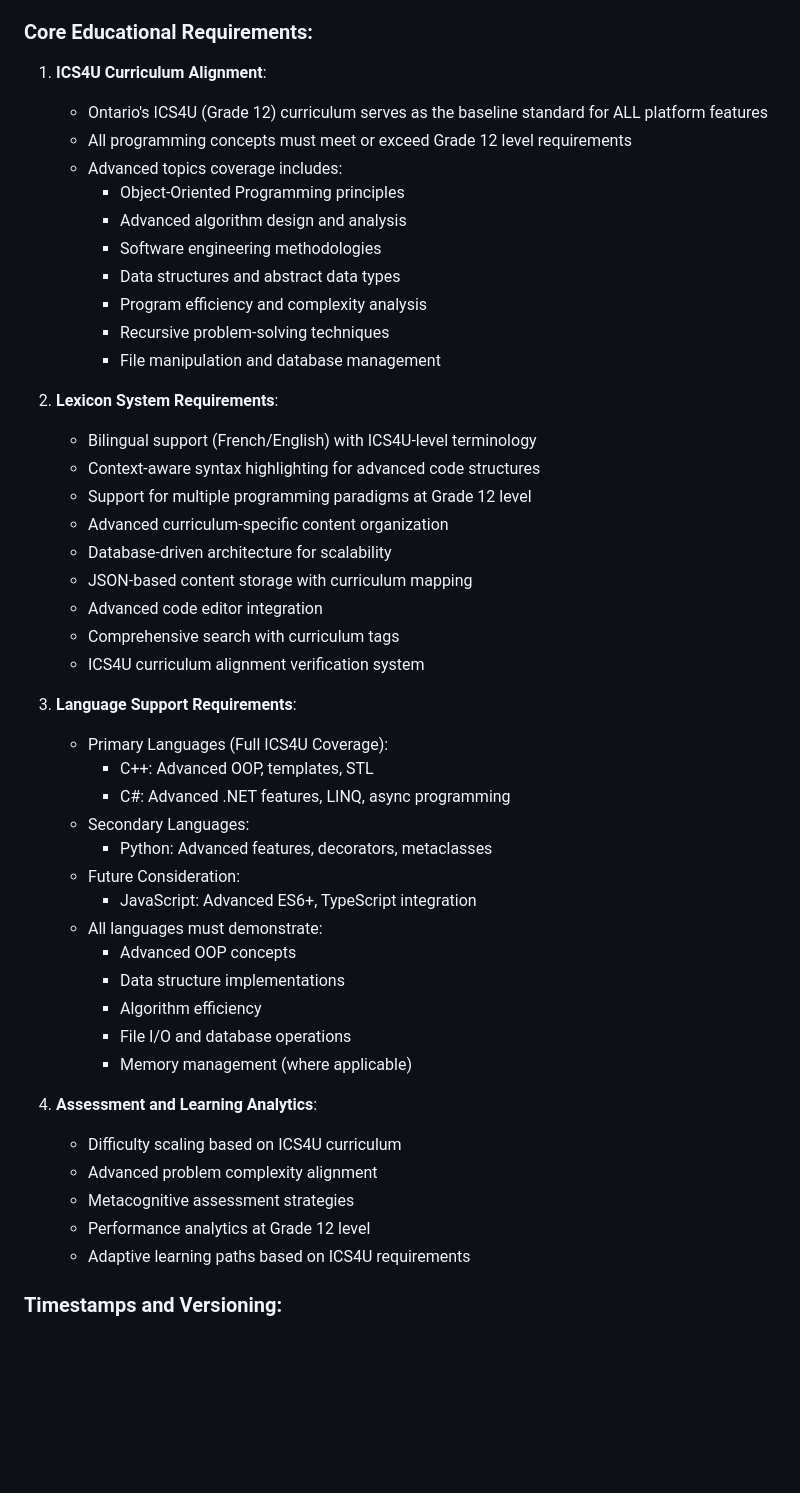
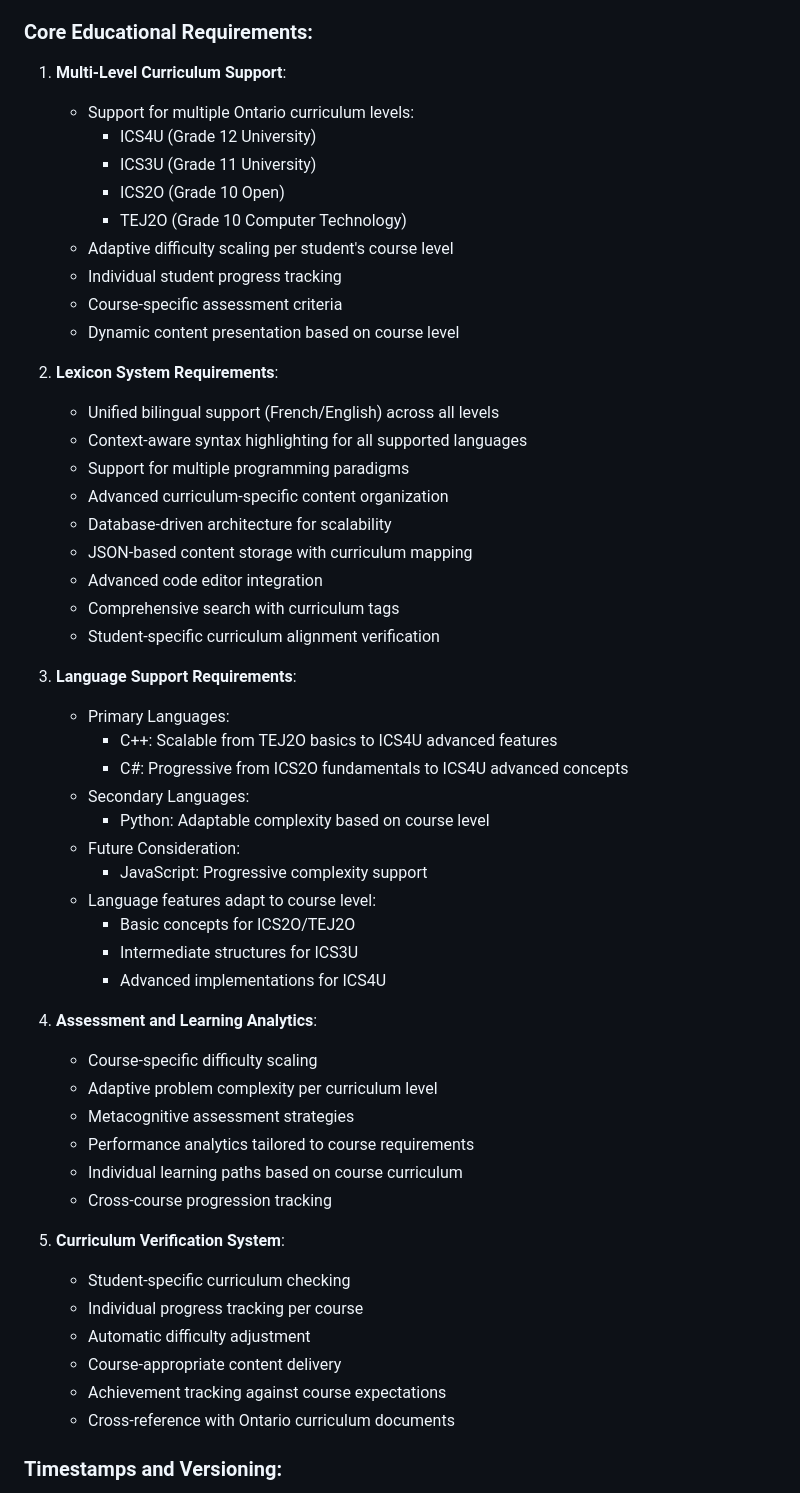
Before and after one commit to brodmart/ReplitCodingPlatform3, a Markdown page: AI_CONTEXT.md, the part around the change. GitHub-like rendering; blank space fills up the shorter version.

Commit message:
Agent query: Is the updated curriculum support documentation clear and accurate for all grade levels while maintaining the unified lexicon approach?
Expand AI_CONTEXT.md to support multiple Ontario curriculum levels (ICS2O, ICS3U, ICS4U, TEJ2O), adding adaptive difficulty and course-specific features.

Screenshot: https://storage.googleapis.com/screenshot-production-us-central1/0e1e9086-d3ce-4570-b897-7cf057126d81/1fa47ceb-8799-4bb2-95d4-25ab34c6f1c8.jpg

```diff
--- a/AI_CONTEXT.md
+++ b/AI_CONTEXT.md
@@ -52,50 +52,56 @@ Last Updated: January 17, 2025
 
 ### Core Educational Requirements:
 
-1. **ICS4U Curriculum Alignment**:
-   - Ontario's ICS4U (Grade 12) curriculum serves as the baseline standard for ALL platform features
-   - All programming concepts must meet or exceed Grade 12 level requirements
-   - Advanced topics coverage includes:
-     * Object-Oriented Programming principles
-     * Advanced algorithm design and analysis
-     * Software engineering methodologies
-     * Data structures and abstract data types
-     * Program efficiency and complexity analysis
-     * Recursive problem-solving techniques
-     * File manipulation and database management
+1. **Multi-Level Curriculum Support**:
+   - Support for multiple Ontario curriculum levels:
+     * ICS4U (Grade 12 University)
+     * ICS3U (Grade 11 University)
+     * ICS2O (Grade 10 Open)
+     * TEJ2O (Grade 10 Computer Technology)
+   - Adaptive difficulty scaling per student's course level
+   - Individual student progress tracking
+   - Course-specific assessment criteria
+   - Dynamic content presentation based on course level
 
 2. **Lexicon System Requirements**:
-   - Bilingual support (French/English) with ICS4U-level terminology
-   - Context-aware syntax highlighting for advanced code structures
-   - Support for multiple programming paradigms at Grade 12 level
+   - Unified bilingual support (French/English) across all levels
+   - Context-aware syntax highlighting for all supported languages
+   - Support for multiple programming paradigms
    - Advanced curriculum-specific content organization
    - Database-driven architecture for scalability
    - JSON-based content storage with curriculum mapping
    - Advanced code editor integration
    - Comprehensive search with curriculum tags
-   - ICS4U curriculum alignment verification system
+   - Student-specific curriculum alignment verification
 
 3. **Language Support Requirements**:
-   - Primary Languages (Full ICS4U Coverage):
-     * C++: Advanced OOP, templates, STL
-     * C#: Advanced .NET features, LINQ, async programming
+   - Primary Languages:
+     * C++: Scalable from TEJ2O basics to ICS4U advanced features
+     * C#: Progressive from ICS2O fundamentals to ICS4U advanced concepts
    - Secondary Languages:
-     * Python: Advanced features, decorators, metaclasses
+     * Python: Adaptable complexity based on course level
    - Future Consideration:
-     * JavaScript: Advanced ES6+, TypeScript integration
-   - All languages must demonstrate:
-     * Advanced OOP concepts
-     * Data structure implementations
-     * Algorithm efficiency
-     * File I/O and database operations
-     * Memory management (where applicable)
+     * JavaScript: Progressive complexity support
+   - Language features adapt to course level:
+     * Basic concepts for ICS2O/TEJ2O
+     * Intermediate structures for ICS3U
+     * Advanced implementations for ICS4U
 
 4. **Assessment and Learning Analytics**:
-   - Difficulty scaling based on ICS4U curriculum
-   - Advanced problem complexity alignment
+   - Course-specific difficulty scaling
+   - Adaptive problem complexity per curriculum level
    - Metacognitive assessment strategies
-   - Performance analytics at Grade 12 level
-   - Adaptive learning paths based on ICS4U requirements
+   - Performance analytics tailored to course requirements
+   - Individual learning paths based on course curriculum
+   - Cross-course progression tracking
+
+5. **Curriculum Verification System**:
+   - Student-specific curriculum checking
+   - Individual progress tracking per course
+   - Automatic difficulty adjustment
+   - Course-appropriate content delivery
+   - Achievement tracking against course expectations
+   - Cross-reference with Ontario curriculum documents
 
 ### Timestamps and Versioning:
 - All updates include timestamps
```
